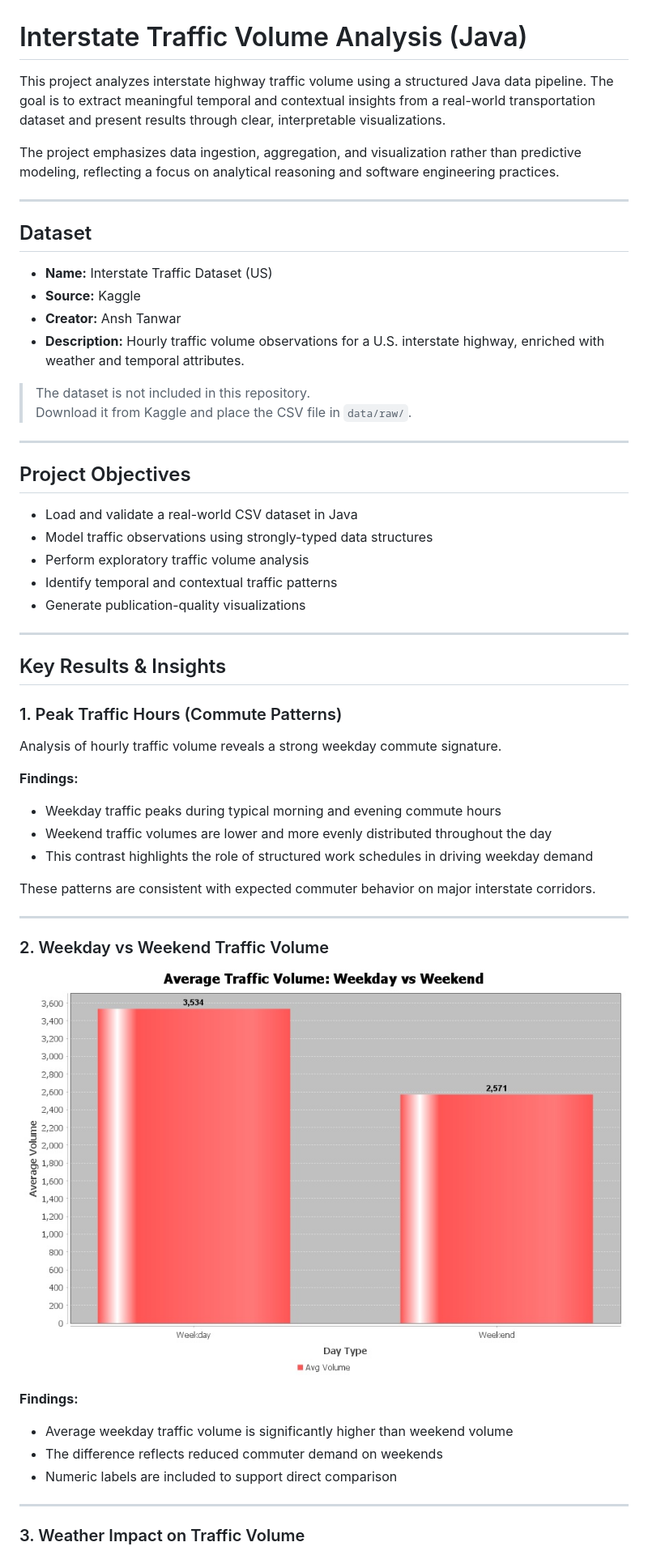
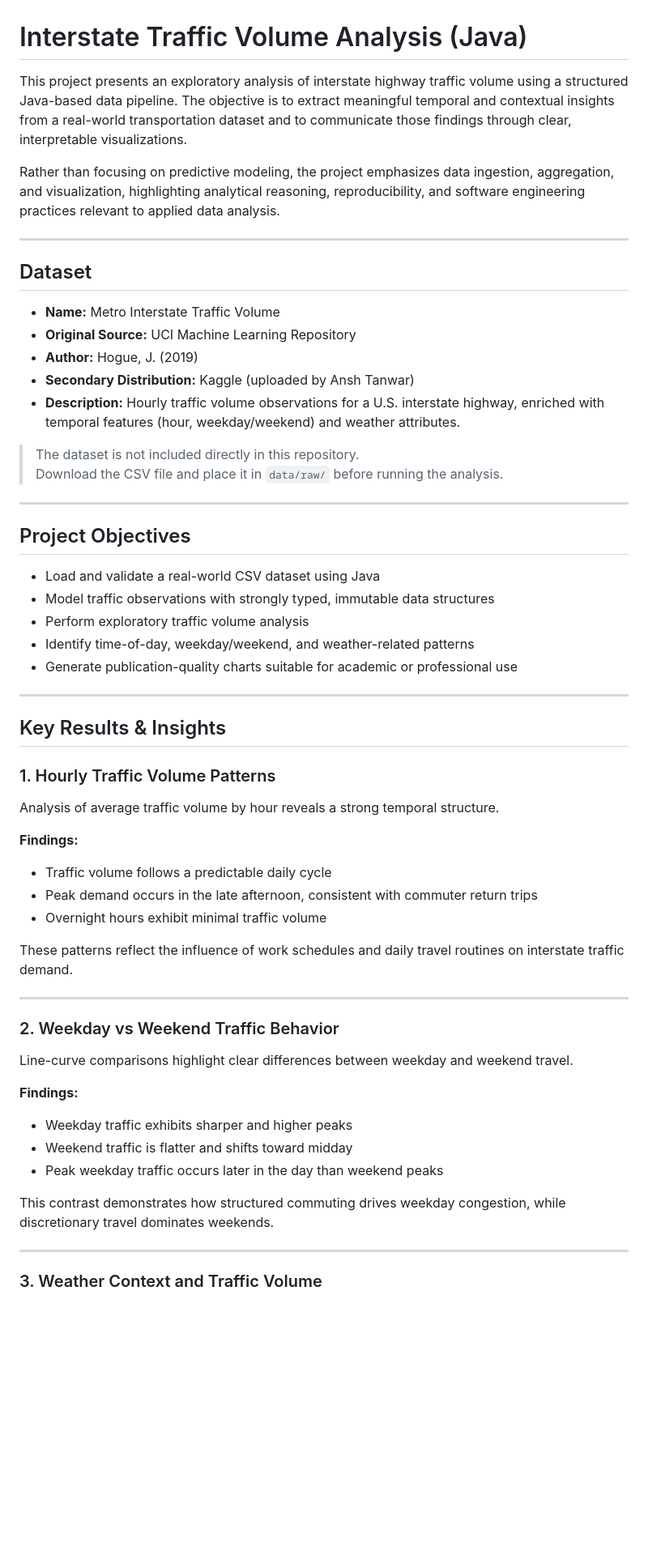
Before and after one commit to LexiDaChemist/traffic_volume_analysis, a Markdown page: README.md, the part around one of its changes. Shown at 81% size. Drawn GitHub-style; blank space fills up the shorter version.

```diff
--- a/README.md
+++ b/README.md
@@ -1,64 +1,69 @@
 # Interstate Traffic Volume Analysis (Java)
 
-This project analyzes interstate highway traffic volume using a structured Java
-data pipeline. The goal is to extract meaningful temporal and contextual insights
-from a real-world transportation dataset and present results through clear,
-interpretable visualizations.
+This project presents an exploratory analysis of interstate highway traffic volume
+using a structured Java-based data pipeline. The objective is to extract meaningful
+temporal and contextual insights from a real-world transportation dataset and to
+communicate those findings through clear, interpretable visualizations.
 
-The project emphasizes data ingestion, aggregation, and visualization rather
-than predictive modeling, reflecting a focus on analytical reasoning and software
-engineering practices.
+Rather than focusing on predictive modeling, the project emphasizes data ingestion,
+aggregation, and visualization, highlighting analytical reasoning, reproducibility,
+and software engineering practices relevant to applied data analysis.
 
 ---
 
 ## Dataset
 
-- **Name:** Interstate Traffic Dataset (US)
-- **Source:** Kaggle
-- **Creator:** Ansh Tanwar
-- **Description:** Hourly traffic volume observations for a U.S. interstate
-  highway, enriched with weather and temporal attributes.
+- **Name:** Metro Interstate Traffic Volume
+- **Original Source:** UCI Machine Learning Repository
+- **Author:** Hogue, J. (2019)
+- **Secondary Distribution:** Kaggle (uploaded by Ansh Tanwar)
+- **Description:** Hourly traffic volume observations for a U.S. interstate highway,
+  enriched with temporal features (hour, weekday/weekend) and weather attributes.
 
-> The dataset is not included in this repository.
-> Download it from Kaggle and place the CSV file in `data/raw/`.
+> The dataset is not included directly in this repository.
+> Download the CSV file and place it in `data/raw/` before running the analysis.
 
 ---
 
 ## Project Objectives
 
-- Load and validate a real-world CSV dataset in Java
-- Model traffic observations using strongly-typed data structures
+- Load and validate a real-world CSV dataset using Java
+- Model traffic observations with strongly typed, immutable data structures
 - Perform exploratory traffic volume analysis
-- Identify temporal and contextual traffic patterns
-- Generate publication-quality visualizations
+- Identify time-of-day, weekday/weekend, and weather-related patterns
+- Generate publication-quality charts suitable for academic or professional use
 
 ---
 
 ## Key Results & Insights
 
-### 1. Peak Traffic Hours (Commute Patterns)
+### 1. Hourly Traffic Volume Patterns
 
-Analysis of hourly traffic volume reveals a strong weekday commute signature.
+Analysis of average traffic volume by hour reveals a strong temporal structure.
 
 **Findings:**
-- Weekday traffic peaks during typical morning and evening commute hours
-- Weekend traffic volumes are lower and more evenly distributed throughout the day
-- This contrast highlights the role of structured work schedules in driving weekday demand
+- Traffic volume follows a predictable daily cycle
+- Peak demand occurs in the late afternoon, consistent with commuter return trips
+- Overnight hours exhibit minimal traffic volume
 
-These patterns are consistent with expected commuter behavior on major interstate corridors.
+These patterns reflect the influence of work schedules and daily travel routines
+on interstate traffic demand.
 
 ---
 
-### 2. Weekday vs Weekend Traffic Volume
+### 2. Weekday vs Weekend Traffic Behavior
 
-![Weekday vs Weekend](reports/weekday_vs_weekend.jpg)
+Line-curve comparisons highlight clear differences between weekday and weekend travel.
 
 **Findings:**
-- Average weekday traffic volume is significantly higher than weekend volume
-- The difference reflects reduced commuter demand on weekends
-- Numeric labels are included to support direct comparison
+- Weekday traffic exhibits sharper and higher peaks
+- Weekend traffic is flatter and shifts toward midday
+- Peak weekday traffic occurs later in the day than weekend peaks
+
+This contrast demonstrates how structured commuting drives weekday congestion,
+while discretionary travel dominates weekends.
 
 ---
 
-### 3. Weather Impact on Traffic Volume
+### 3. Weather Context and Traffic Volume
 
```
Also changed, not shown: other parts of README.md (+42 -24 lines).
